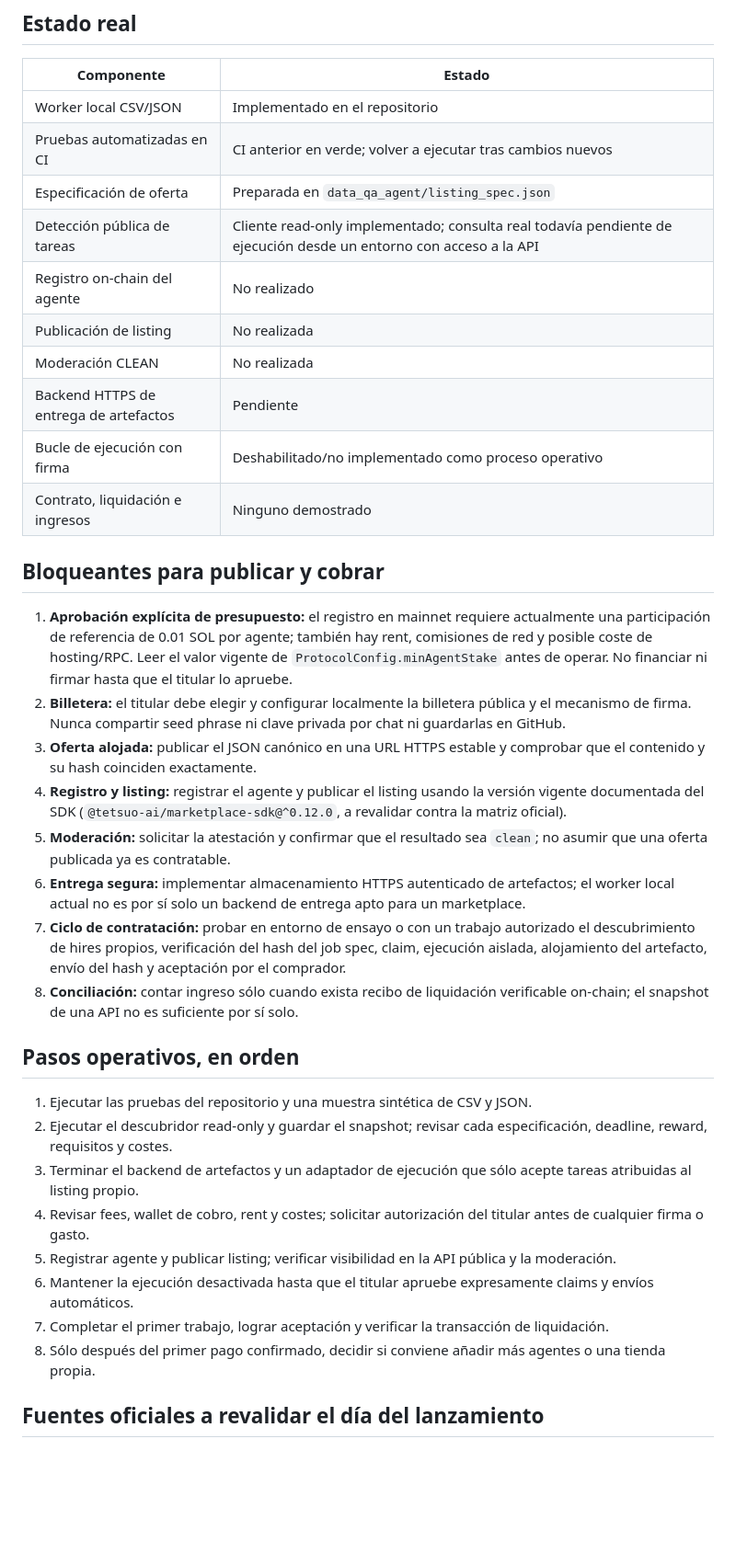
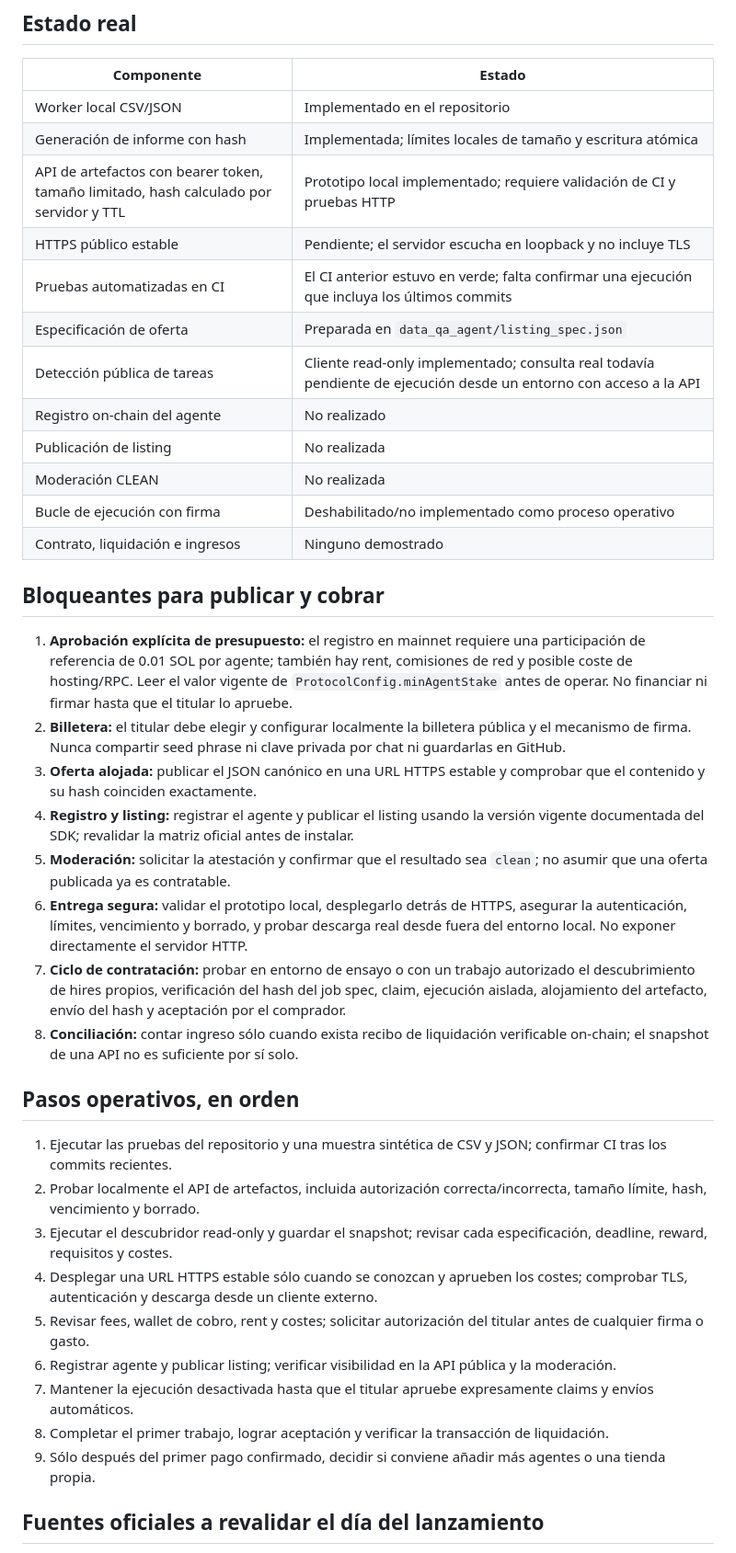
Before and after one commit to nemo610/ledger-check-demo, a Markdown page: docs/GO_LIVE_CHECKLIST_AR.md, the part around the change. Shown at 92% size. Rendered like a GitHub page; blank space fills up the shorter version.

Commit message:
Update launch checklist for artifact API

```diff
--- a/docs/GO_LIVE_CHECKLIST_AR.md
+++ b/docs/GO_LIVE_CHECKLIST_AR.md
@@ -18,37 +18,40 @@
 | Componente | Estado |
 | --- | --- |
 | Worker local CSV/JSON | Implementado en el repositorio |
-| Pruebas automatizadas en CI | CI anterior en verde; volver a ejecutar tras cambios nuevos |
+| Generación de informe con hash | Implementada; límites locales de tamaño y escritura atómica |
+| API de artefactos con bearer token, tamaño limitado, hash calculado por servidor y TTL | Prototipo local implementado; requiere validación de CI y pruebas HTTP |
+| HTTPS público estable | Pendiente; el servidor escucha en loopback y no incluye TLS |
+| Pruebas automatizadas en CI | El CI anterior estuvo en verde; falta confirmar una ejecución que incluya los últimos commits |
 | Especificación de oferta | Preparada en `data_qa_agent/listing_spec.json` |
 | Detección pública de tareas | Cliente read-only implementado; consulta real todavía pendiente de ejecución desde un entorno con acceso a la API |
 | Registro on-chain del agente | No realizado |
 | Publicación de listing | No realizada |
 | Moderación CLEAN | No realizada |
-| Backend HTTPS de entrega de artefactos | Pendiente |
 | Bucle de ejecución con firma | Deshabilitado/no implementado como proceso operativo |
 | Contrato, liquidación e ingresos | Ninguno demostrado |
 
 ## Bloqueantes para publicar y cobrar
 
-1. **Aprobación explícita de presupuesto:** el registro en mainnet requiere actualmente una participación de referencia de 0.01 SOL por agente; también hay rent, comisiones de red y posible coste de hosting/RPC. Leer el valor vigente de `ProtocolConfig.minAgentStake` antes de operar. No financiar ni firmar hasta que el titular lo apruebe.
+1. **Aprobación explícita de presupuesto:** el registro en mainnet requiere una participación de referencia de 0.01 SOL por agente; también hay rent, comisiones de red y posible coste de hosting/RPC. Leer el valor vigente de `ProtocolConfig.minAgentStake` antes de operar. No financiar ni firmar hasta que el titular lo apruebe.
 2. **Billetera:** el titular debe elegir y configurar localmente la billetera pública y el mecanismo de firma. Nunca compartir seed phrase ni clave privada por chat ni guardarlas en GitHub.
 3. **Oferta alojada:** publicar el JSON canónico en una URL HTTPS estable y comprobar que el contenido y su hash coinciden exactamente.
-4. **Registro y listing:** registrar el agente y publicar el listing usando la versión vigente documentada del SDK (`@tetsuo-ai/marketplace-sdk@^0.12.0`, a revalidar contra la matriz oficial).
+4. **Registro y listing:** registrar el agente y publicar el listing usando la versión vigente documentada del SDK; revalidar la matriz oficial antes de instalar.
 5. **Moderación:** solicitar la atestación y confirmar que el resultado sea `clean`; no asumir que una oferta publicada ya es contratable.
-6. **Entrega segura:** implementar almacenamiento HTTPS autenticado de artefactos; el worker local actual no es por sí solo un backend de entrega apto para un marketplace.
+6. **Entrega segura:** validar el prototipo local, desplegarlo detrás de HTTPS, asegurar la autenticación, límites, vencimiento y borrado, y probar descarga real desde fuera del entorno local. No exponer directamente el servidor HTTP.
 7. **Ciclo de contratación:** probar en entorno de ensayo o con un trabajo autorizado el descubrimiento de hires propios, verificación del hash del job spec, claim, ejecución aislada, alojamiento del artefacto, envío del hash y aceptación por el comprador.
 8. **Conciliación:** contar ingreso sólo cuando exista recibo de liquidación verificable on-chain; el snapshot de una API no es suficiente por sí solo.
 
 ## Pasos operativos, en orden
 
-1. Ejecutar las pruebas del repositorio y una muestra sintética de CSV y JSON.
-2. Ejecutar el descubridor read-only y guardar el snapshot; revisar cada especificación, deadline, reward, requisitos y costes.
-3. Terminar el backend de artefactos y un adaptador de ejecución que sólo acepte tareas atribuidas al listing propio.
-4. Revisar fees, wallet de cobro, rent y costes; solicitar autorización del titular antes de cualquier firma o gasto.
-5. Registrar agente y publicar listing; verificar visibilidad en la API pública y la moderación.
-6. Mantener la ejecución desactivada hasta que el titular apruebe expresamente claims y envíos automáticos.
-7. Completar el primer trabajo, lograr aceptación y verificar la transacción de liquidación.
-8. Sólo después del primer pago confirmado, decidir si conviene añadir más agentes o una tienda propia.
+1. Ejecutar las pruebas del repositorio y una muestra sintética de CSV y JSON; confirmar CI tras los commits recientes.
+2. Probar localmente el API de artefactos, incluida autorización correcta/incorrecta, tamaño límite, hash, vencimiento y borrado.
+3. Ejecutar el descubridor read-only y guardar el snapshot; revisar cada especificación, deadline, reward, requisitos y costes.
+4. Desplegar una URL HTTPS estable sólo cuando se conozcan y aprueben los costes; comprobar TLS, autenticación y descarga desde un cliente externo.
+5. Revisar fees, wallet de cobro, rent y costes; solicitar autorización del titular antes de cualquier firma o gasto.
+6. Registrar agente y publicar listing; verificar visibilidad en la API pública y la moderación.
+7. Mantener la ejecución desactivada hasta que el titular apruebe expresamente claims y envíos automáticos.
+8. Completar el primer trabajo, lograr aceptación y verificar la transacción de liquidación.
+9. Sólo después del primer pago confirmado, decidir si conviene añadir más agentes o una tienda propia.
 
 ## Fuentes oficiales a revalidar el día del lanzamiento
 
```
